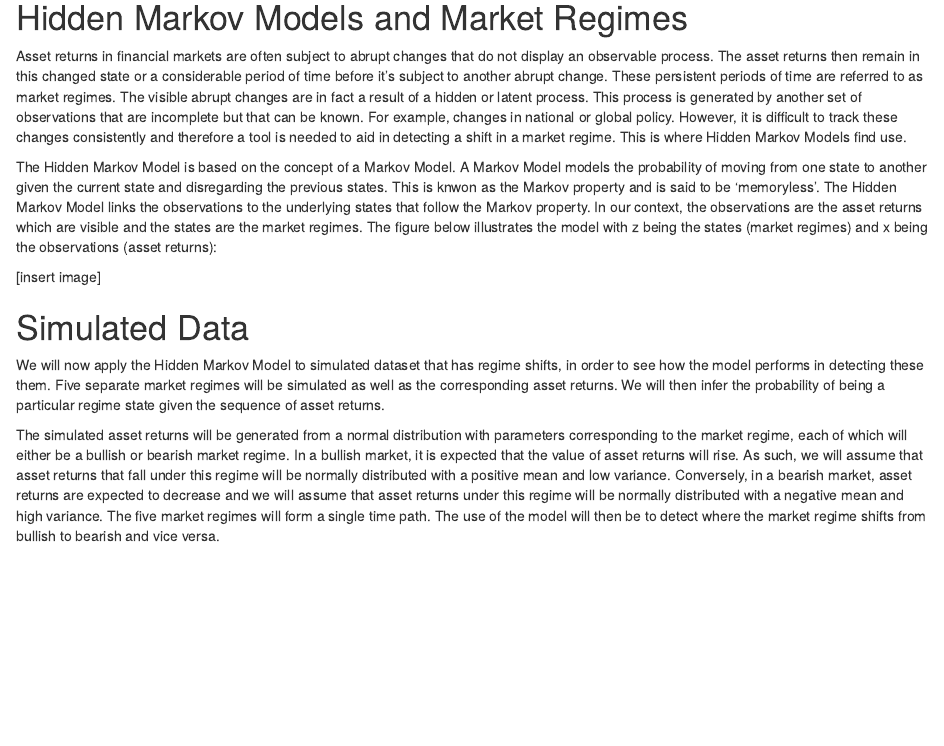
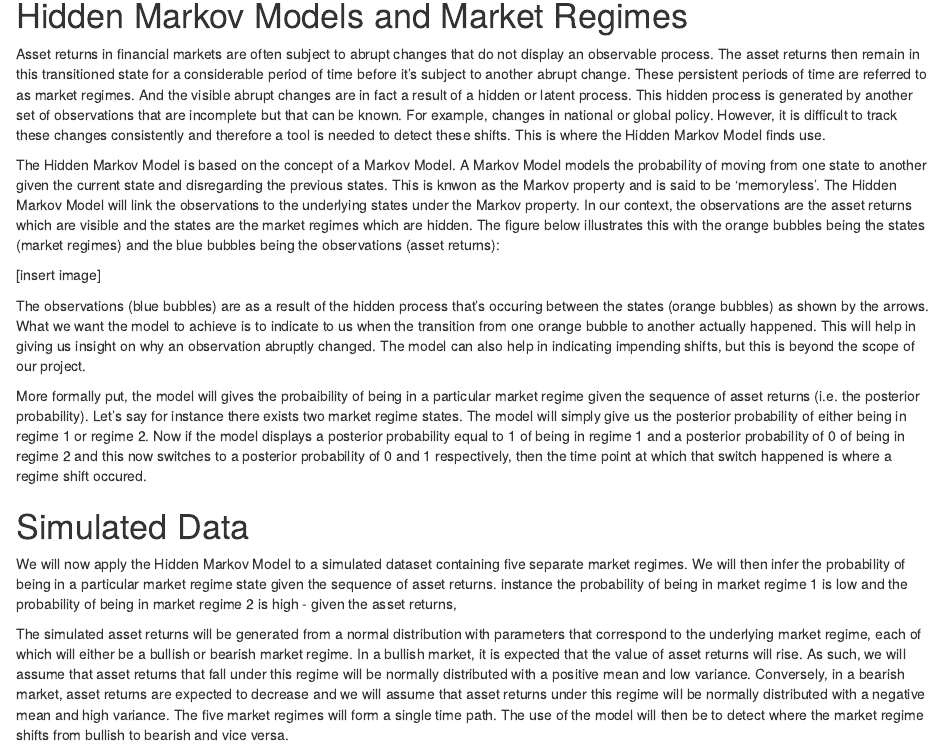
Before and after one commit to onnlikeona/Project-, an R Markdown document (Methadology.Rmd): the page in a window 1100 px wide, from 300 px down. Rendered offline with R 4.5, knitr and Pandoc, with nearby package versions; code that draws random numbers runs with fixed seeds of ours; some code elsewhere in the file could not run offline.

Commit message:
Update Methadology.Rmd

```diff
--- a/Methadology.Rmd
+++ b/Methadology.Rmd
@@ -12,20 +12,22 @@ We will begin by giving a brief description of the Hidden Markov Model (HMM) and
 
 # Hidden Markov Models and Market Regimes
 
-Asset returns in financial markets are often subject to abrupt changes that do not display an observable process. The asset returns then remain in this changed state
-or a considerable period of time before it's subject to another abrupt change. These persistent periods of time are referred to as market regimes. The visible abrupt changes are in fact a result of a hidden or latent process. This process is generated by another set of observations that are incomplete but that can be known. For example, changes in national or global policy. However, it is difficult to track these changes consistently and therefore a tool is needed to aid in detecting a shift in a market regime. This is where Hidden Markov Models find use.
+Asset returns in financial markets are often subject to abrupt changes that do not display an observable process. The asset returns then remain in this transitioned state
+for a considerable period of time before it's subject to another abrupt change. These persistent periods of time are referred to as market regimes. And the visible abrupt changes are in fact a result of a hidden or latent process. This hidden process is generated by another set of observations that are incomplete but that can be known. For example, changes in national or global policy. However, it is difficult to track these changes consistently and therefore a tool is needed to detect these shifts. This is where the Hidden Markov Model finds use.
 
-The Hidden Markov Model is based on the concept of a Markov Model. A Markov Model models the probability of moving from one state to another given the current state and disregarding the previous states. This is knwon as the Markov property and is said to be 'memoryless'. The Hidden Markov Model links the observations to the underlying states that follow the Markov property. In our context, the observations are the asset returns which are visible and the states are the market regimes. The figure below illustrates the model with z being the states (market regimes) and x being the observations (asset returns):
+The Hidden Markov Model is based on the concept of a Markov Model. A Markov Model models the probability of moving from one state to another given the current state and disregarding the previous states. This is knwon as the Markov property and is said to be 'memoryless'. The Hidden Markov Model will link the observations to the underlying states under the Markov property. In our context, the observations are the asset returns which are visible and the states are the market regimes which are hidden. The figure below illustrates this with the orange bubbles being the states (market regimes) and the blue bubbles being the observations (asset returns):
 
 [insert image]
 
+The observations (blue bubbles) are as a result of the hidden process that's occuring between the states (orange bubbles) as shown by the arrows. What we want the model to achieve is to indicate to us when the transition from one orange bubble to another actually happened. This will help in giving us insight on why an observation abruptly changed. The model can also help in indicating impending shifts, but this is beyond the scope of our project.
 
+More formally put, the model will gives the probaibility of being in a particular market regime given the sequence of asset returns (i.e. the posterior probability). Let's say for instance there exists two market regime states. The model will simply give us the posterior probability of either being in regime 1 or regime 2. Now if the model displays a posterior probability equal to 1 of being in regime 1 and a posterior probability of 0 of being in regime 2 and this now switches to a posterior probability of 0 and 1 respectively, then the time point at which that switch happened is where a regime shift occured.
 
 # Simulated Data
 
-We will now apply the Hidden Markov Model to simulated dataset that has regime shifts, in order to see how the model performs in detecting these them. Five separate market regimes will be simulated as well as the corresponding asset returns. We will then infer the probability of being a particular regime state given the sequence of asset returns.
+We will now apply the Hidden Markov Model to a simulated dataset containing five separate market regimes. We will then infer the probability of being in a particular market regime state given the sequence of asset returns.  instance the probability of being in market regime 1 is low and the probability of being in market regime 2 is high - given the asset returns,
 
-The simulated asset returns will be generated from a normal distribution with parameters corresponding to the market regime, each of which will either be a bullish or bearish market regime. In a bullish market, it is expected that the value of asset returns will rise. As such, we will assume that asset returns that fall under this regime will be normally distributed with a positive mean and low variance. Conversely, in a bearish market, asset returns are expected to decrease and we will assume that asset returns under this regime will be normally distributed with a negative mean and high variance. The five market regimes will form a single time path. The use of the model will then be to detect where the market regime shifts from bullish to bearish and vice versa.
+The simulated asset returns will be generated from a normal distribution with parameters that correspond to the underlying market regime, each of which will either be a bullish or bearish market regime. In a bullish market, it is expected that the value of asset returns will rise. As such, we will assume that asset returns that fall under this regime will be normally distributed with a positive mean and low variance. Conversely, in a bearish market, asset returns are expected to decrease and we will assume that asset returns under this regime will be normally distributed with a negative mean and high variance. The five market regimes will form a single time path. The use of the model will then be to detect where the market regime shifts from bullish to bearish and vice versa.
 
 ## Model Fitting
 
```
